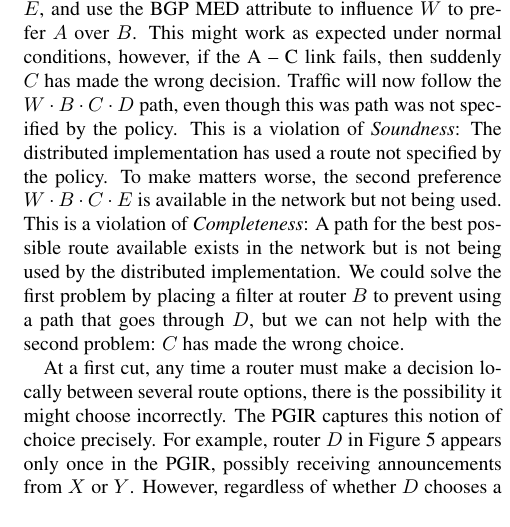
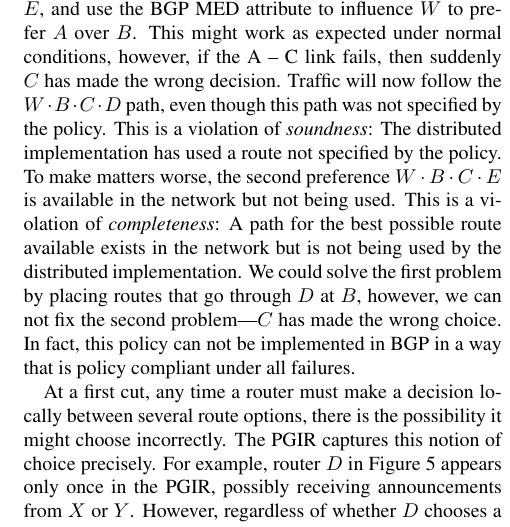
Before and after one commit to rabeckett/propane, a LaTeX paper (paper/paper.tex, which reads paper/compilation.tex): part of one column of page 8 of 13, cut so that both start at the same text. Compiled offline with pdfLaTeX.

Commit message:
changes to failure description

```diff
--- a/paper/compilation.tex
+++ b/paper/compilation.tex
@@ -313,8 +313,8 @@ $(\CD{W} \cdot \CD{A} \cdot \CD{C} \cdot \CD{D}) \Prefer (\CD{W} \cdot \CD{B} \c
 %
 
 How could such a policy be implemented in BGP? Suppose we set the local preference at router $C$ to prefer $D$ over $E$, and use the BGP MED attribute to influence $W$ to prefer $A$ over $B$. This might work as expected under normal conditions, however, if the A -- C link fails, then suddenly $C$ has made the wrong decision. Traffic will now follow the
-$W \cdot B \cdot C \cdot D$ path, even though this was path was not specified by the policy. This is a violation of \emph{Soundness}: The distributed implementation has used a route not specified by the policy. To make matters worse, the second preference $W \cdot B \cdot C \cdot E$ is available in the network but not being used. This is a violation of \emph{Completeness}: A path for the best possible route available exists in the network but is not being used by the distributed implementation.
-We could solve the first problem by placing a filter at router $B$ to prevent using a path that goes through $D$, but we can not help with the second problem: $C$ has made the wrong choice.
+$W \cdot B \cdot C \cdot D$ path, even though this path was not specified by the policy. This is a violation of \emph{soundness}: The distributed implementation has used a route not specified by the policy. To make matters worse, the second preference $W \cdot B \cdot C \cdot E$ is available in the network but not being used. This is a violation of \emph{completeness}: A path for the best possible route available exists in the network but is not being used by the distributed implementation.
+We could solve the first problem by placing routes that go through $D$ at $B$, however, we can not fix the second problem---$C$ has made the wrong choice. In fact, this policy can not be implemented in BGP in a way that is policy compliant under all failures.
 
 %and can not get either the primary or backup route specified, despite the fact that the $W \cdot B \cdot C \cdot E$ path is available in the network.
 
```
